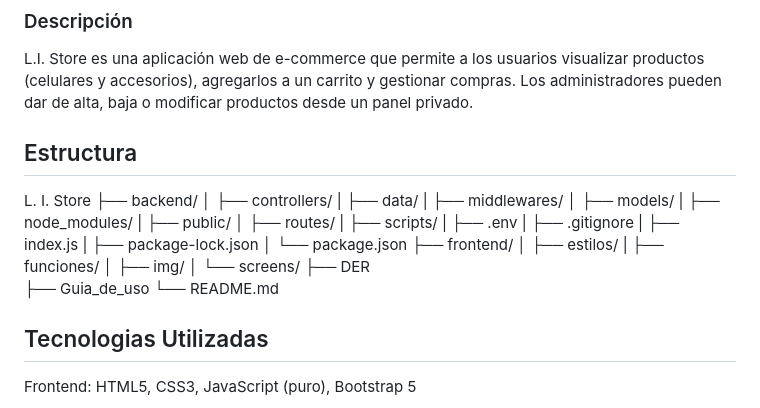
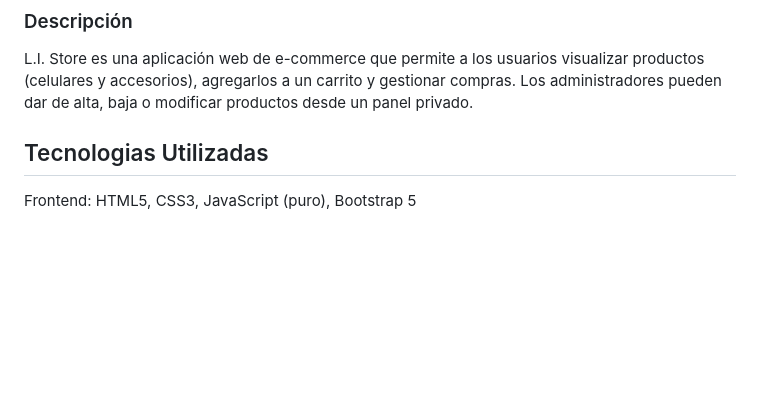
Before and after one commit to LucilaSuarez/L.I.Store, a Markdown page: readme.md, the part around one of its changes. GitHub-like rendering; blank space fills up the shorter version.

```diff
--- a/readme.md
+++ b/readme.md
@@ -6,32 +6,6 @@ Proyecto final para Programación III de la carrera Tecnico Universitario en Pro
 
 ### Descripción
 L.I. Store es una aplicación web de e-commerce que permite a los usuarios visualizar productos (celulares y accesorios), agregarlos a un carrito y gestionar compras. Los administradores pueden dar de alta, baja o modificar productos desde un panel privado.
-
-
-## Estructura
-L. I. Store
-├── backend/
-│  ├── controllers/
-|  ├── data/
-|  ├── middlewares/
-│  ├── models/
-|  ├── node_modules/
-|  ├── public/
-│  ├── routes/
-|  ├── scripts/
-|  ├── .env
-|  ├── .gitignore
-|  ├── index.js
-|  ├── package-lock.json
-│  └── package.json
-├── frontend/
-│  ├── estilos/
-|  ├── funciones/
-│  ├── img/
-│  └── screens/
-├── DER
-├── Guia_de_uso
-└── README.md
 
 
 ## Tecnologias Utilizadas
```
Also changed, not shown: other parts of readme.md (+6 -3 lines).
